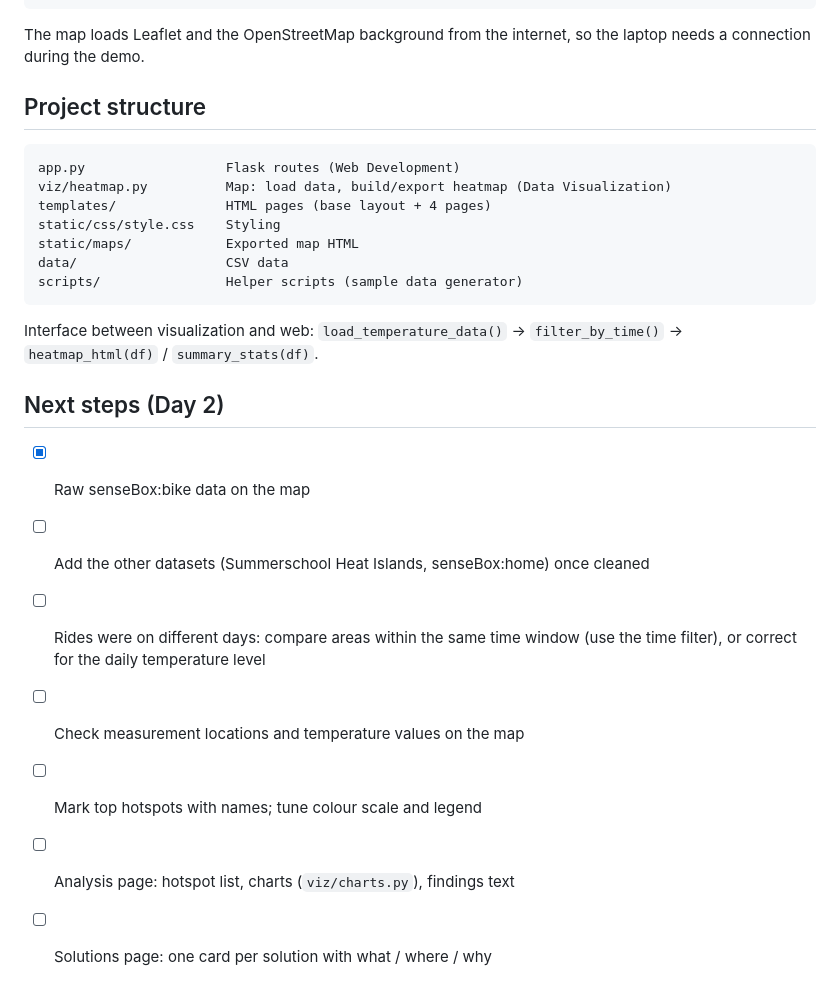
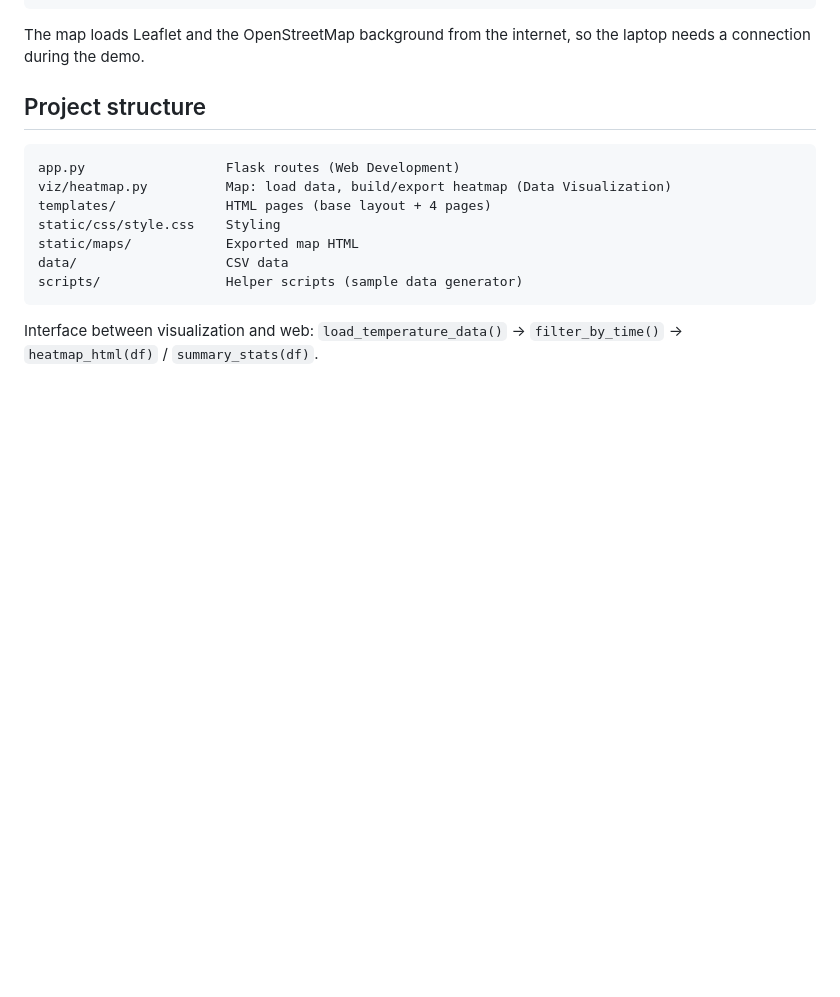
Before and after one commit to ruuuna75/CoolHeilbronn, a Markdown page: README.md, the part around the change. Rendered like a GitHub page; blank space fills up the shorter version.

Commit message:
Update README by removing next steps section
Removed next steps section and cleaned up formatting.

```diff
--- a/README.md
+++ b/README.md
@@ -89,13 +89,3 @@ scripts/                Helper scripts (sample data generator)
 
 Interface between visualization and web:
 `load_temperature_data()` → `filter_by_time()` → `heatmap_html(df)` / `summary_stats(df)`.
-
-## Next steps (Day 2)
-
-- [x] Raw senseBox:bike data on the map
-- [ ] Add the other datasets (Summerschool Heat Islands, senseBox:home) once cleaned
-- [ ] Rides were on different days: compare areas within the same time window (use the time filter), or correct for the daily temperature level
-- [ ] Check measurement locations and temperature values on the map
-- [ ] Mark top hotspots with names; tune colour scale and legend
-- [ ] Analysis page: hotspot list, charts (`viz/charts.py`), findings text
-- [ ] Solutions page: one card per solution with what / where / why
```
